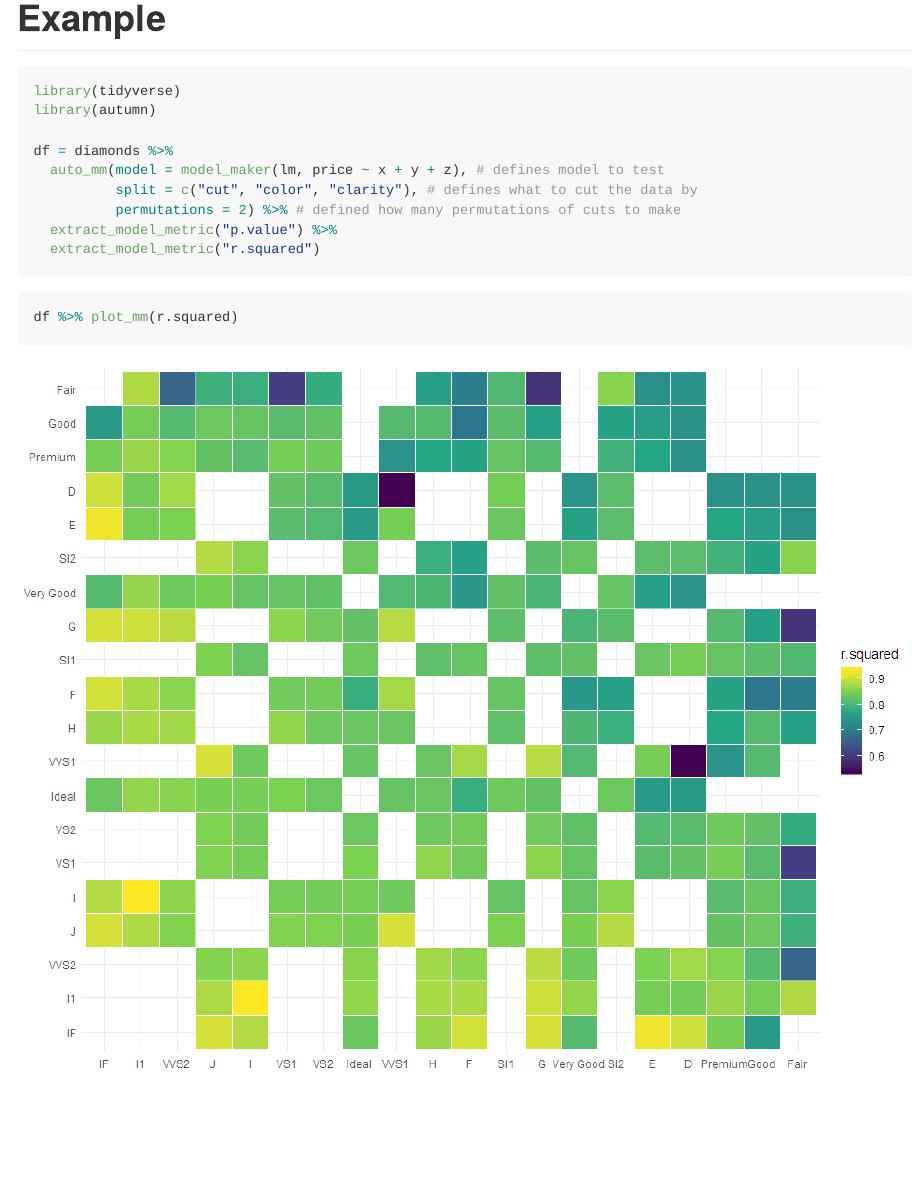
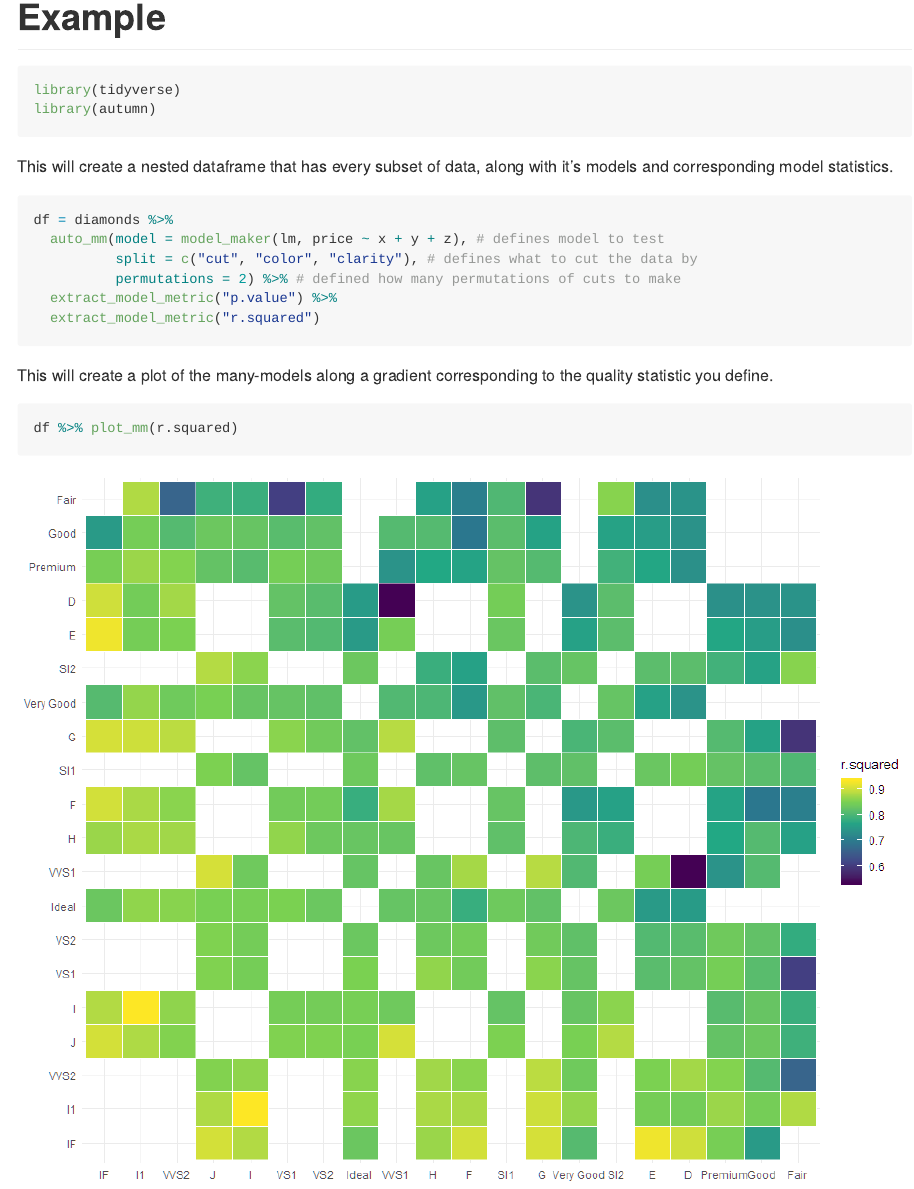
Before and after one commit to Zanidean/autumn, an R Markdown document (README.Rmd): the page in a window 1100 px wide, from 460 px down. The pictures show the output file README.md that the author committed with the source, drawn offline in the style of GitHub.

Commit message:
improve readme

````diff
--- a/README.Rmd
+++ b/README.Rmd
@@ -23,7 +23,11 @@ devtools::install_github("zanidean/autumn")
 ```{r, message=F}
 library(tidyverse)
 library(autumn)
+```
 
+This will create a nested dataframe that has every subset of data, along with it's models and corresponding model statistics.
+
+```{r, message = F}
 df = diamonds %>%
   auto_mm(model = model_maker(lm, price ~ x + y + z), # defines model to test
           split = c("cut", "color", "clarity"), # defines what to cut the data by
@@ -32,6 +36,8 @@ df = diamonds %>%
   extract_model_metric("r.squared")
 ```
 
+This will create a plot of the many-models along a gradient corresponding to the quality statistic you define.
+
 ```{r, fig.width=10, fig.height = 8}
 df %>% plot_mm(r.squared)
 ```
````
Also changed, not shown: README.md, README_files/figure-gfm/unnamed-chunk-4-1.png (added).
